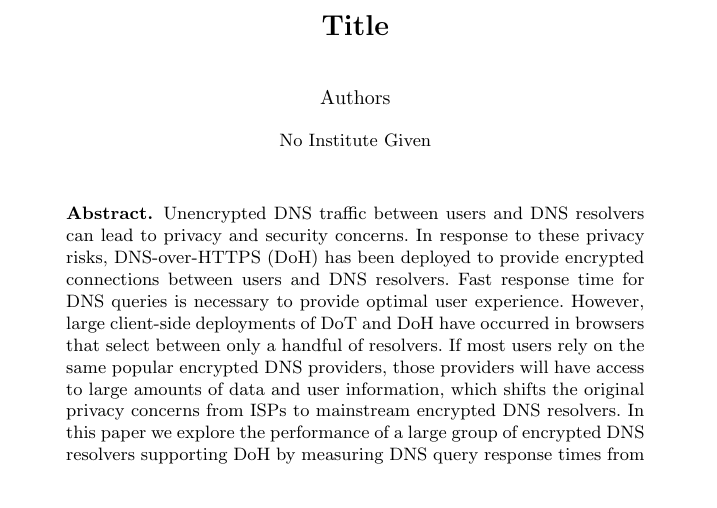
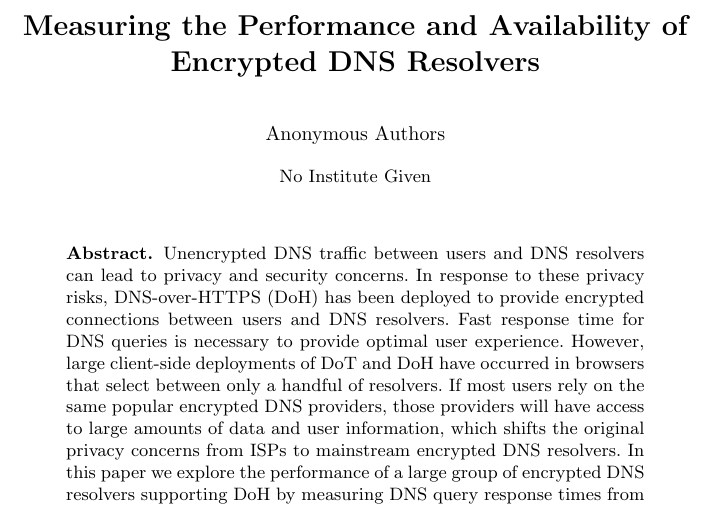
Before and after one commit to noise-lab/dns-measurement, a LaTeX paper (paper/paper.tex): part of page 1 of 12, cut at the place of the change, the shorter picture padded with empty space. Compiled offline with pdfLaTeX.

Commit message:
Add working title

```diff
--- a/paper/paper.tex
+++ b/paper/paper.tex
@@ -17,9 +17,9 @@
 
 \begin{document}
 
-\title{Title}
+\title{Measuring the Performance and Availability of Encrypted DNS Resolvers}
 
-\author{Authors}
+\author{Anonymous Authors}
 
 %%%%%%%%%%%%%%%%%%%%  START OF DOCUMENT  %%%%%%%%%%%%%%%%%
 
```
Also changed, not shown: paper/paper.tex (2 more changed lines).
